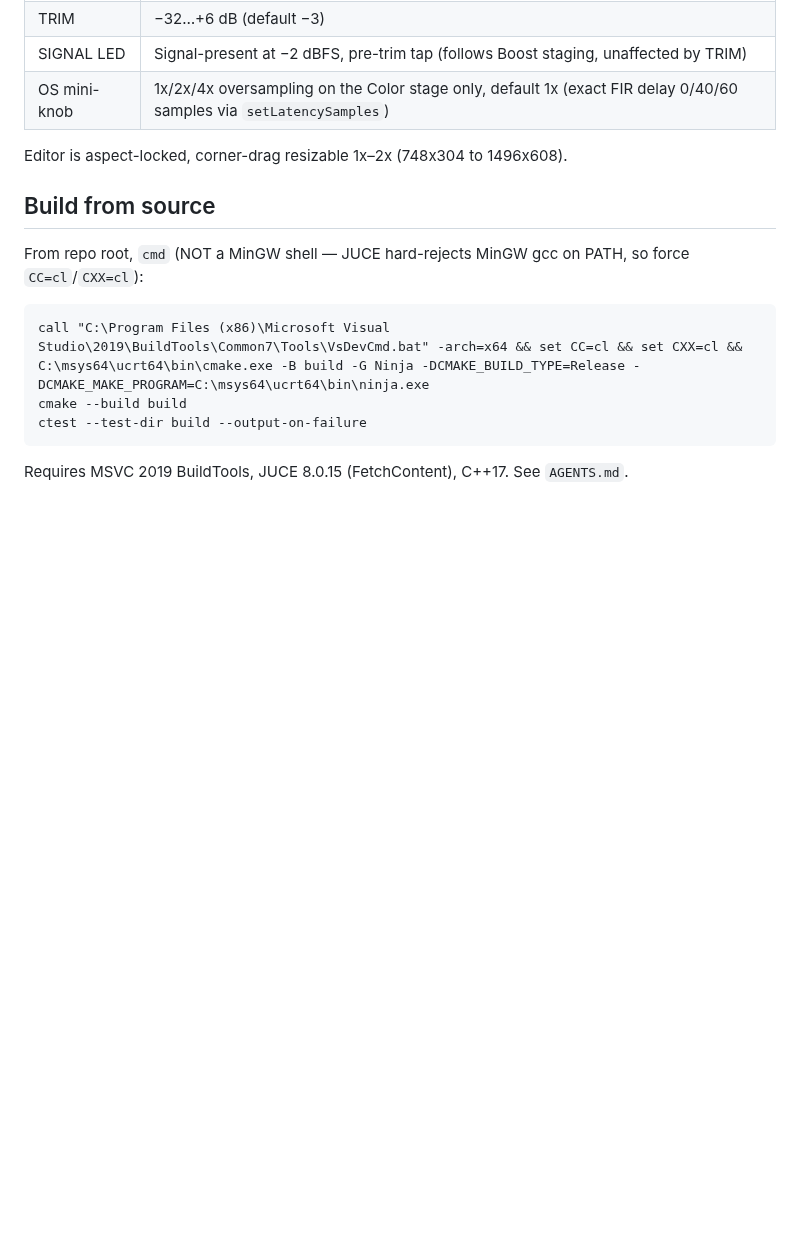
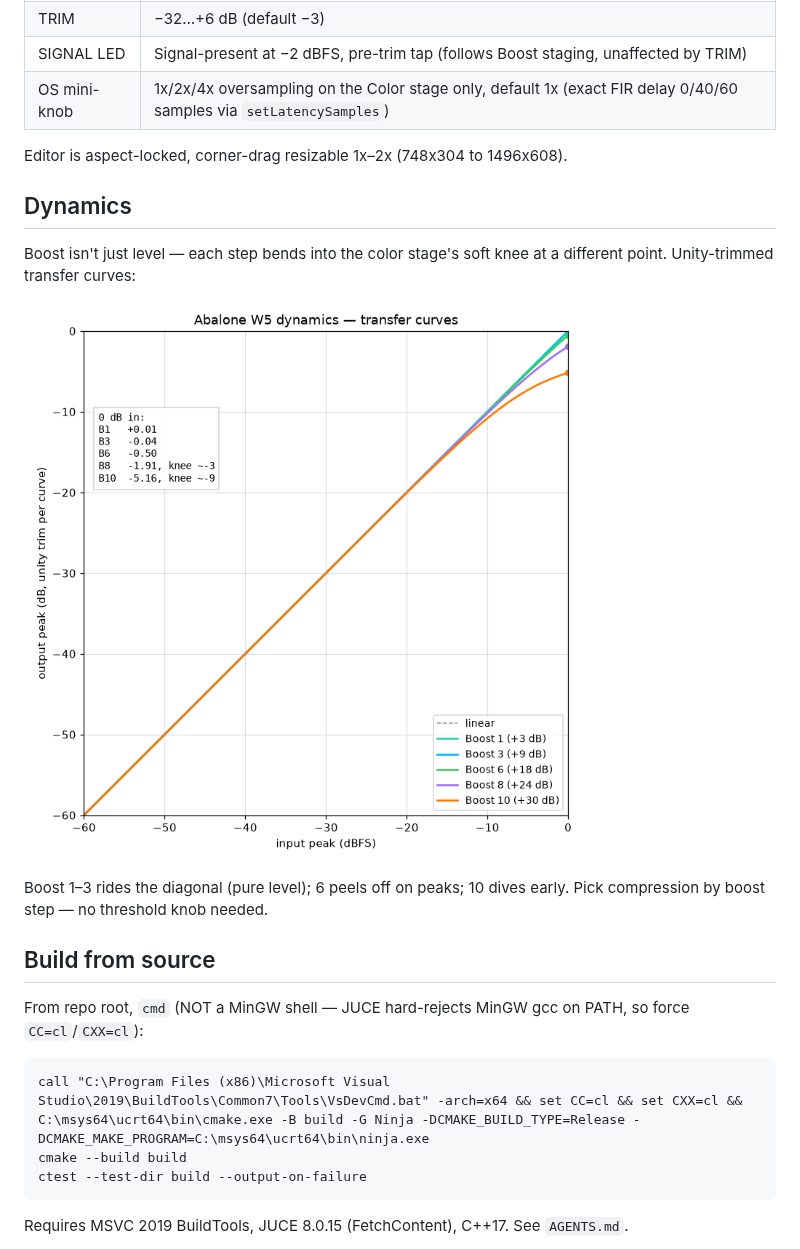
Before and after one commit to Sakdinat2548/Abalone-W5, a Markdown page: README.md, the part around the change. GitHub-like rendering; pictures changed too: docs/dynamics.png (added); blank space fills up the shorter version.

Commit message:
docs: dynamics section with transfer curves

```diff
--- a/README.md
+++ b/README.md
@@ -34,6 +34,16 @@ plus an AU component (macOS, for Logic — auval-validated). 0 dBFS = +24 dBu
 
 Editor is aspect-locked, corner-drag resizable 1x–2x (748x304 to 1496x608).
 
+## Dynamics
+
+Boost isn't just level — each step bends into the color stage's soft knee
+at a different point. Unity-trimmed transfer curves:
+
+![Boost transfer curves](docs/dynamics.png)
+
+Boost 1–3 rides the diagonal (pure level); 6 peels off on peaks; 10 dives
+early. Pick compression by boost step — no threshold knob needed.
+
 ## Build from source
 
 From repo root, `cmd` (NOT a MinGW shell — JUCE hard-rejects MinGW gcc on PATH, so force `CC=cl`/`CXX=cl`):
```
